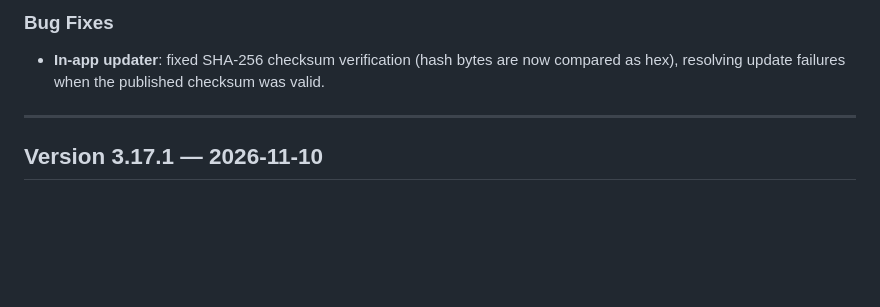
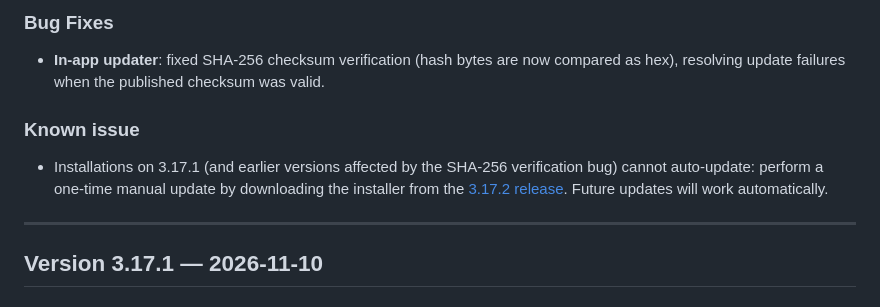
Before and after one commit to losciuto/MyPlaylist, a Markdown page: RELEASE_NOTES.md, the part around the change. GitHub-like rendering; blank space fills up the shorter version.

```diff
--- a/RELEASE_NOTES.md
+++ b/RELEASE_NOTES.md
@@ -4,6 +4,9 @@
 
 ### Bug Fixes
 - **In-app updater**: fixed SHA-256 checksum verification (hash bytes are now compared as hex), resolving update failures when the published checksum was valid.
+
+### Known issue
+- Installations on 3.17.1 (and earlier versions affected by the SHA-256 verification bug) cannot auto-update: perform a one-time manual update by downloading the installer from the [3.17.2 release](https://github.com/losciuto/MyPlaylist/releases/tag/v3.17.2). Future updates will work automatically.
 
 ---
 
```
Also changed, not shown: CHANGELOG.md (+3 -0 lines), CHANGELOG_IT.md (+3 -0 lines).
